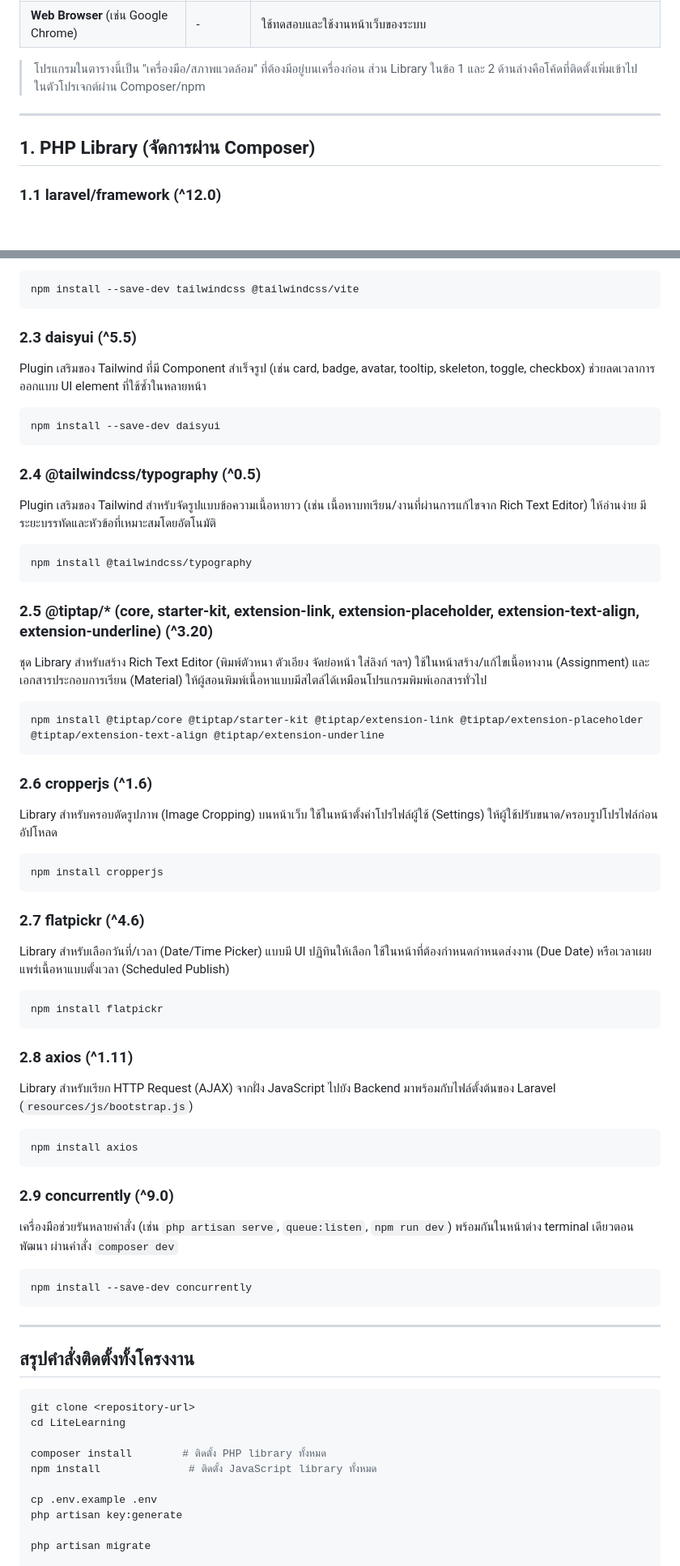
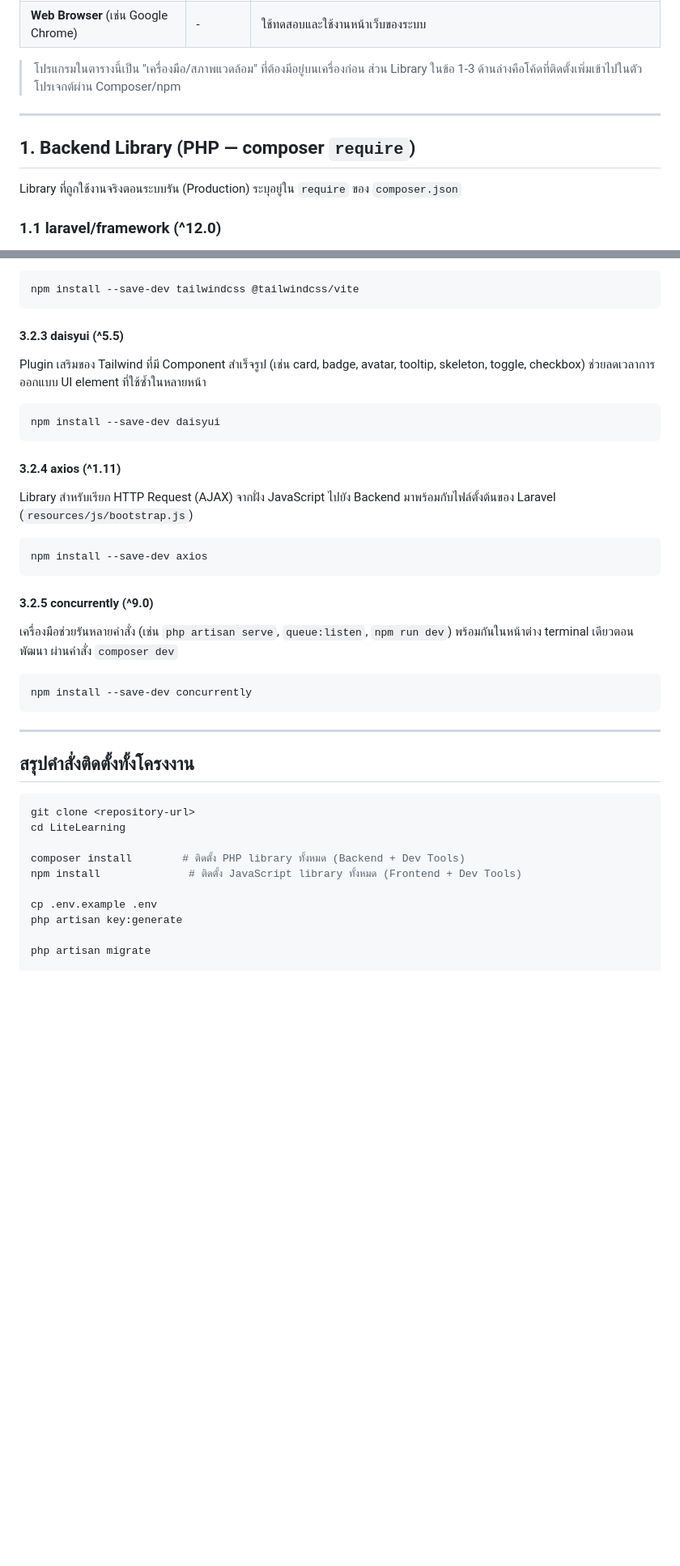
Before and after one commit to Mifuyuu/LiteLearning, a Markdown page: Library.md, 2 parts joined by grey strips. Shown at 81% size. GitHub-like rendering; blank space fills up the shorter version.

````diff
--- a/Library.md
+++ b/Library.md
@@ -33,11 +33,13 @@ npm install
 | **Code Editor** (เช่น Visual Studio Code) | - | เครื่องมือเขียนโค้ด |
 | **Web Browser** (เช่น Google Chrome) | - | ใช้ทดสอบและใช้งานหน้าเว็บของระบบ |
 
-> โปรแกรมในตารางนี้เป็น "เครื่องมือ/สภาพแวดล้อม" ที่ต้องมีอยู่บนเครื่องก่อน ส่วน Library ในข้อ 1 และ 2 ด้านล่างคือโค้ดที่ติดตั้งเพิ่มเข้าไปในตัวโปรเจกต์ผ่าน Composer/npm
+> โปรแกรมในตารางนี้เป็น "เครื่องมือ/สภาพแวดล้อม" ที่ต้องมีอยู่บนเครื่องก่อน ส่วน Library ในข้อ 1-3 ด้านล่างคือโค้ดที่ติดตั้งเพิ่มเข้าไปในตัวโปรเจกต์ผ่าน Composer/npm
 
 ---
 
-## 1. PHP Library (จัดการผ่าน Composer)
+## 1. Backend Library (PHP — composer `require`)
+
+Library ที่ถูกใช้งานจริงตอนระบบรัน (Production) ระบุอยู่ใน `require` ของ `composer.json`
 
 ### 1.1 laravel/framework (^12.0)
 Framework หลักของโครงงาน ทำหน้าที่เป็นแกนกลางของระบบทั้งหมด ได้แก่ Routing, ORM (Eloquent) สำหรับติดต่อฐานข้อมูล, Authentication, Validation, Queue, Migration และโครงสร้าง MVC
@@ -99,43 +135,19 @@ Framework CSS แบบ Utility-first ใช้จัดหน้าตา (Layo
 npm install --save-dev tailwindcss @tailwindcss/vite
 ```
 
-### 2.3 daisyui (^5.5)
+#### 3.2.3 daisyui (^5.5)
 Plugin เสริมของ Tailwind ที่มี Component สำเร็จรูป (เช่น card, badge, avatar, tooltip, skeleton, toggle, checkbox) ช่วยลดเวลาการออกแบบ UI element ที่ใช้ซ้ำในหลายหน้า
 ```bash
 npm install --save-dev daisyui
 ```
 
-### 2.4 @tailwindcss/typography (^0.5)
-Plugin เสริมของ Tailwind สำหรับจัดรูปแบบข้อความเนื้อหายาว (เช่น เนื้อหาบทเรียน/งานที่ผ่านการแก้ไขจาก Rich Text Editor) ให้อ่านง่าย มีระยะบรรทัดและหัวข้อที่เหมาะสมโดยอัตโนมัติ
+#### 3.2.4 axios (^1.11)
+Library สำหรับเรียก HTTP Request (AJAX) จากฝั่ง JavaScript ไปยัง Backend มาพร้อมกับไฟล์ตั้งต้นของ Laravel (`resources/js/bootstrap.js`)
 ```bash
-npm install @tailwindcss/typography
+npm install --save-dev axios
 ```
 
-### 2.5 @tiptap/* (core, starter-kit, extension-link, extension-placeholder, extension-text-align, extension-underline) (^3.20)
-ชุด Library สำหรับสร้าง Rich Text Editor (พิมพ์ตัวหนา ตัวเอียง จัดย่อหน้า ใส่ลิงก์ ฯลฯ) ใช้ในหน้าสร้าง/แก้ไขเนื้อหางาน (Assignment) และเอกสารประกอบการเรียน (Material) ให้ผู้สอนพิมพ์เนื้อหาแบบมีสไตล์ได้เหมือนโปรแกรมพิมพ์เอกสารทั่วไป
-```bash
-npm install @tiptap/core @tiptap/starter-kit @tiptap/extension-link @tiptap/extension-placeholder @tiptap/extension-text-align @tiptap/extension-underline
-```
-
-### 2.6 cropperjs (^1.6)
-Library สำหรับครอบตัดรูปภาพ (Image Cropping) บนหน้าเว็บ ใช้ในหน้าตั้งค่าโปรไฟล์ผู้ใช้ (Settings) ให้ผู้ใช้ปรับขนาด/ครอบรูปโปรไฟล์ก่อนอัปโหลด
-```bash
-npm install cropperjs
-```
-
-### 2.7 flatpickr (^4.6)
-Library สำหรับเลือกวันที่/เวลา (Date/Time Picker) แบบมี UI ปฏิทินให้เลือก ใช้ในหน้าที่ต้องกำหนดกำหนดส่งงาน (Due Date) หรือเวลาเผยแพร่เนื้อหาแบบตั้งเวลา (Scheduled Publish)
-```bash
-npm install flatpickr
-```
-
-### 2.8 axios (^1.11)
-Library สำหรับเรียก HTTP Request (AJAX) จากฝั่ง JavaScript ไปยัง Backend มาพร้อมกับไฟล์ตั้งต้นของ Laravel (`resources/js/bootstrap.js`)
-```bash
-npm install axios
-```
-
-### 2.9 concurrently (^9.0)
+#### 3.2.5 concurrently (^9.0)
 เครื่องมือช่วยรันหลายคำสั่ง (เช่น `php artisan serve`, `queue:listen`, `npm run dev`) พร้อมกันในหน้าต่าง terminal เดียวตอนพัฒนา ผ่านคำสั่ง `composer dev`
 ```bash
 npm install --save-dev concurrently
@@ -149,8 +161,8 @@ npm install --save-dev concurrently
 git clone <repository-url>
 cd LiteLearning
 
-composer install        # ติดตั้ง PHP library ทั้งหมด
-npm install              # ติดตั้ง JavaScript library ทั้งหมด
+composer install        # ติดตั้ง PHP library ทั้งหมด (Backend + Dev Tools)
+npm install              # ติดตั้ง JavaScript library ทั้งหมด (Frontend + Dev Tools)
 
 cp .env.example .env
 php artisan key:generate
````
Also changed, not shown: other parts of Library.md (+43 -9 lines).
